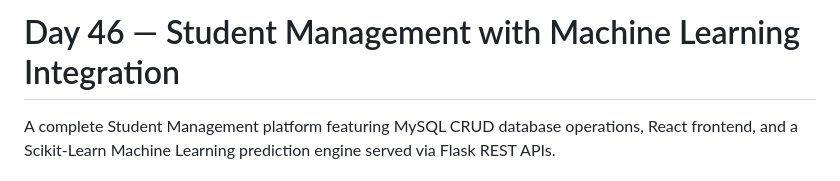
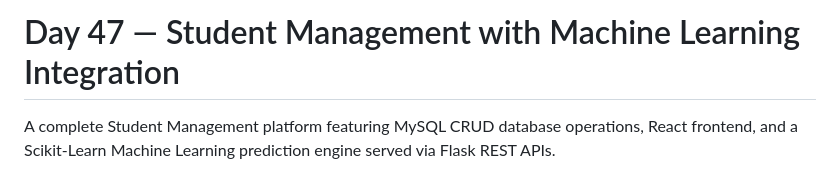
Before and after one commit to Kabeer-7080/Internship-Progress, a Markdown page: Phase-5/Day47/README.md, the part around the change. Drawn GitHub-style.

```diff
--- a/Phase-5/Day47/README.md
+++ b/Phase-5/Day47/README.md
@@ -1,4 +1,4 @@
-# Day 46 — Student Management with Machine Learning Integration
+# Day 47 — Student Management with Machine Learning Integration
 
 A complete Student Management platform featuring MySQL CRUD database operations, React frontend, and a Scikit-Learn Machine Learning prediction engine served via Flask REST APIs.
 
```
